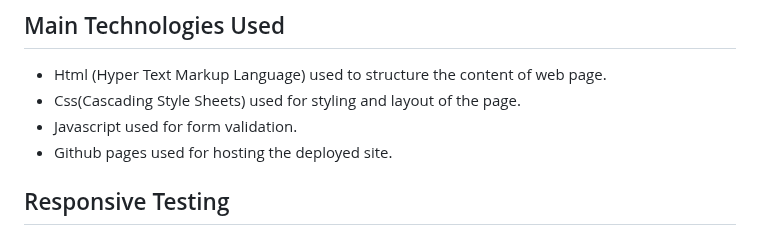
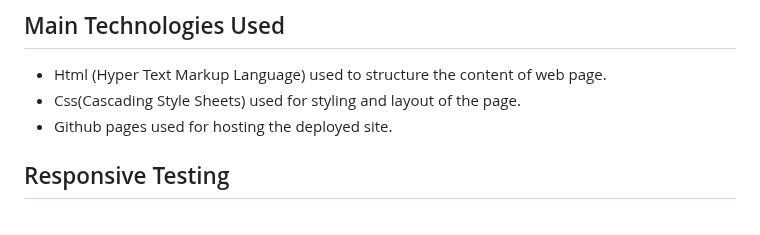
Before and after one commit to Ozi-cheri/moon-light-spa, a Markdown page: README.md, the part around the change. Rendered like a GitHub page.

```diff
--- a/README.md
+++ b/README.md
@@ -114,7 +114,6 @@ In this project the primary font used here is Arial which is part of the sans-se
 ## Main Technologies Used
 * Html (Hyper Text Markup Language) used to structure the content of web page.
 * Css(Cascading Style Sheets) used for styling and layout of the page.
-* Javascript used for form validation.
 * Github pages used for hosting the deployed site.
 
 ## Responsive Testing
```
